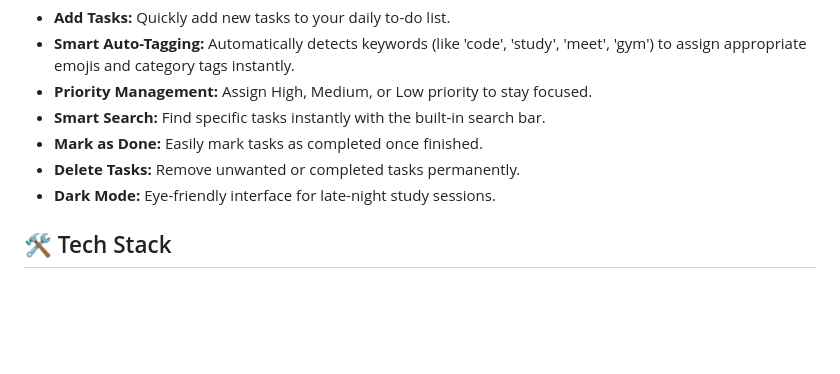
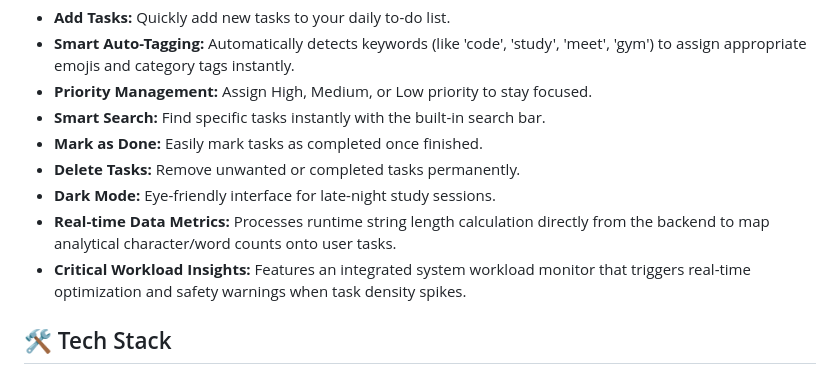
Before and after one commit to manyatagupta/productivity_tracker, a Markdown page: README.md, the part around one of its changes. Drawn GitHub-style; blank space fills up the shorter version.

Commit message:
Documented new mathematical text parsing features and alert engine pipelines in README

```diff
--- a/README.md
+++ b/README.md
@@ -11,6 +11,8 @@ A simple and easy-to-use Daily Productivity Tracker built with Python and Django
 - **Mark as Done:** Easily mark tasks as completed once finished.
 - **Delete Tasks:** Remove unwanted or completed tasks permanently.
 - **Dark Mode:** Eye-friendly interface for late-night study sessions.
+- **Real-time Data Metrics:** Processes runtime string length calculation directly from the backend to map analytical character/word counts onto user tasks.
+- **Critical Workload Insights:** Features an integrated system workload monitor that triggers real-time optimization and safety warnings when task density spikes.
 
 ## 🛠️ Tech Stack
 - **Backend:** Python, Django
```
Also changed, not shown: other parts of README.md (+1 -1 lines).
